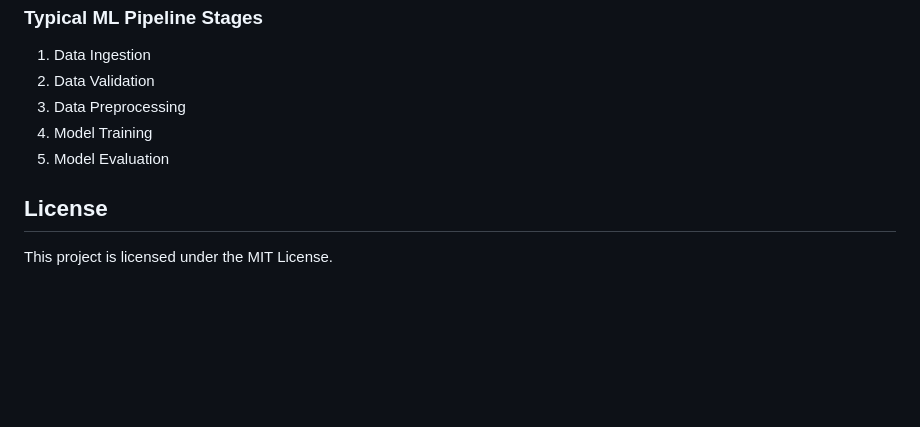
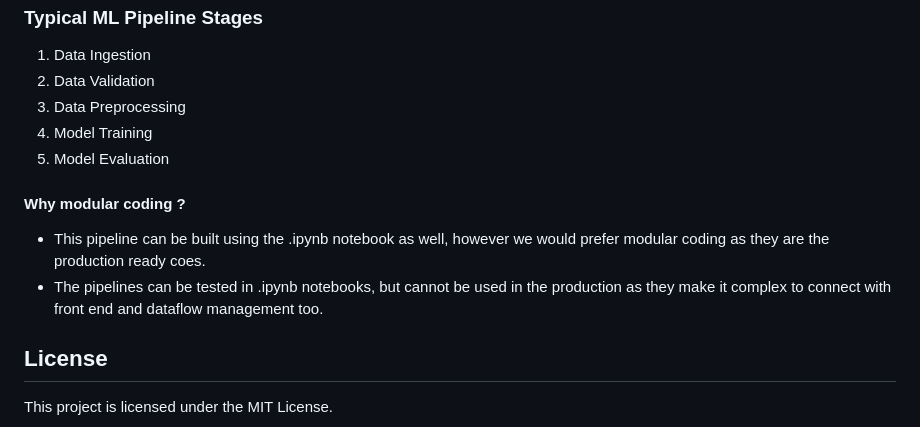
Before and after one commit to yuvaravii/End-to-End-MLOps-Bootcamp-Build-Deploy-and-Automate-ML-with-Data-Science-Projects, a Markdown page: myFirstNewProject/readme.md, the part around the change. Drawn GitHub-style; blank space fills up the shorter version.

Commit message:
new message

```diff
--- a/myFirstNewProject/readme.md
+++ b/myFirstNewProject/readme.md
@@ -124,6 +124,16 @@ def get_product(x: int, y: int) -> int:
 4. Model Training
 5. Model Evaluation
 
+#### Why modular coding ?
+- This pipeline can be built using the .ipynb notebook as well, however we would prefer modular coding as they are the production ready coes.
+- The pipelines can be tested in .ipynb notebooks, but cannot be used in the production as they make it complex to connect with front end and dataflow management too.
+
+
+
+
+
+
+
 ## License
 
 This project is licensed under the MIT License.
```
